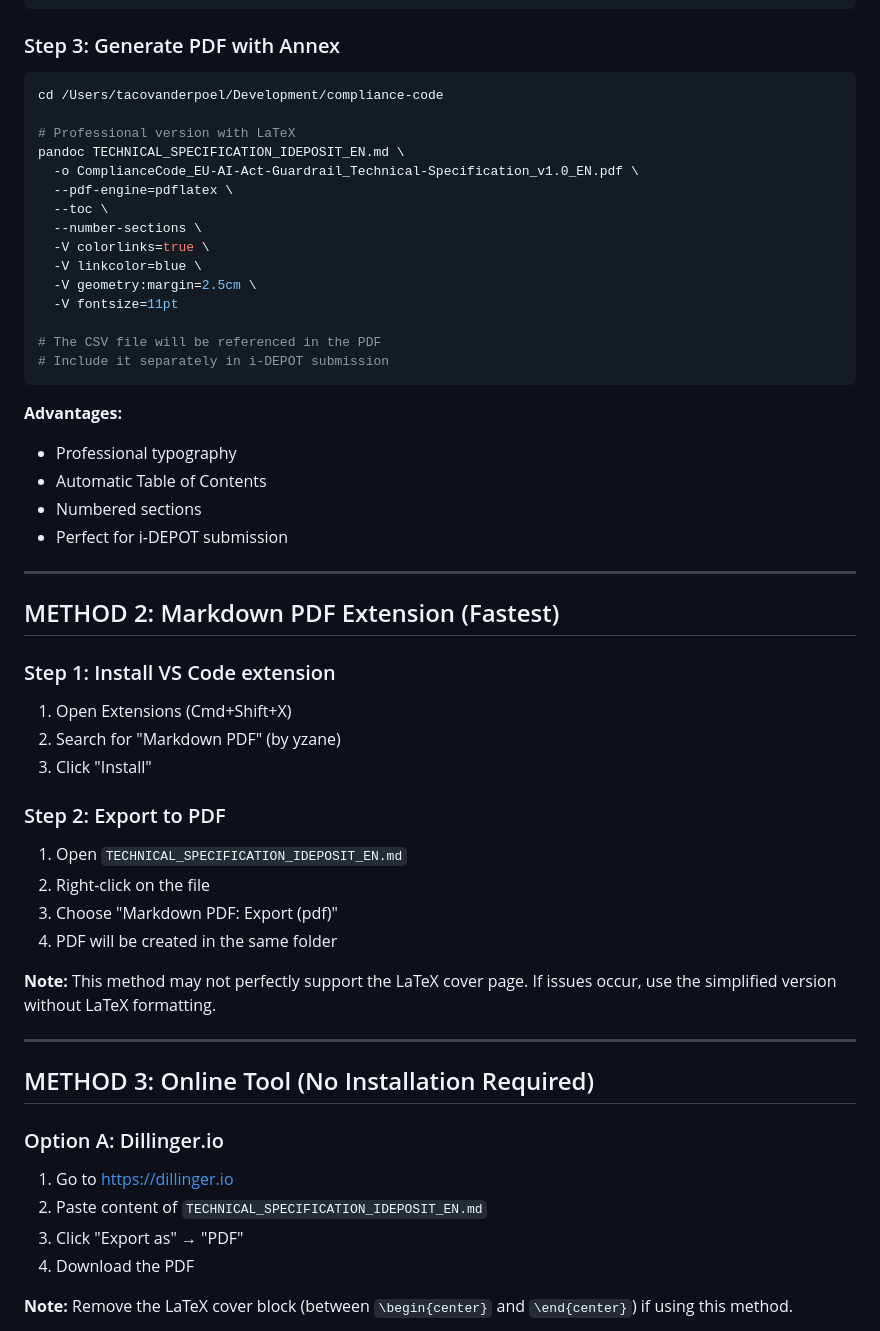
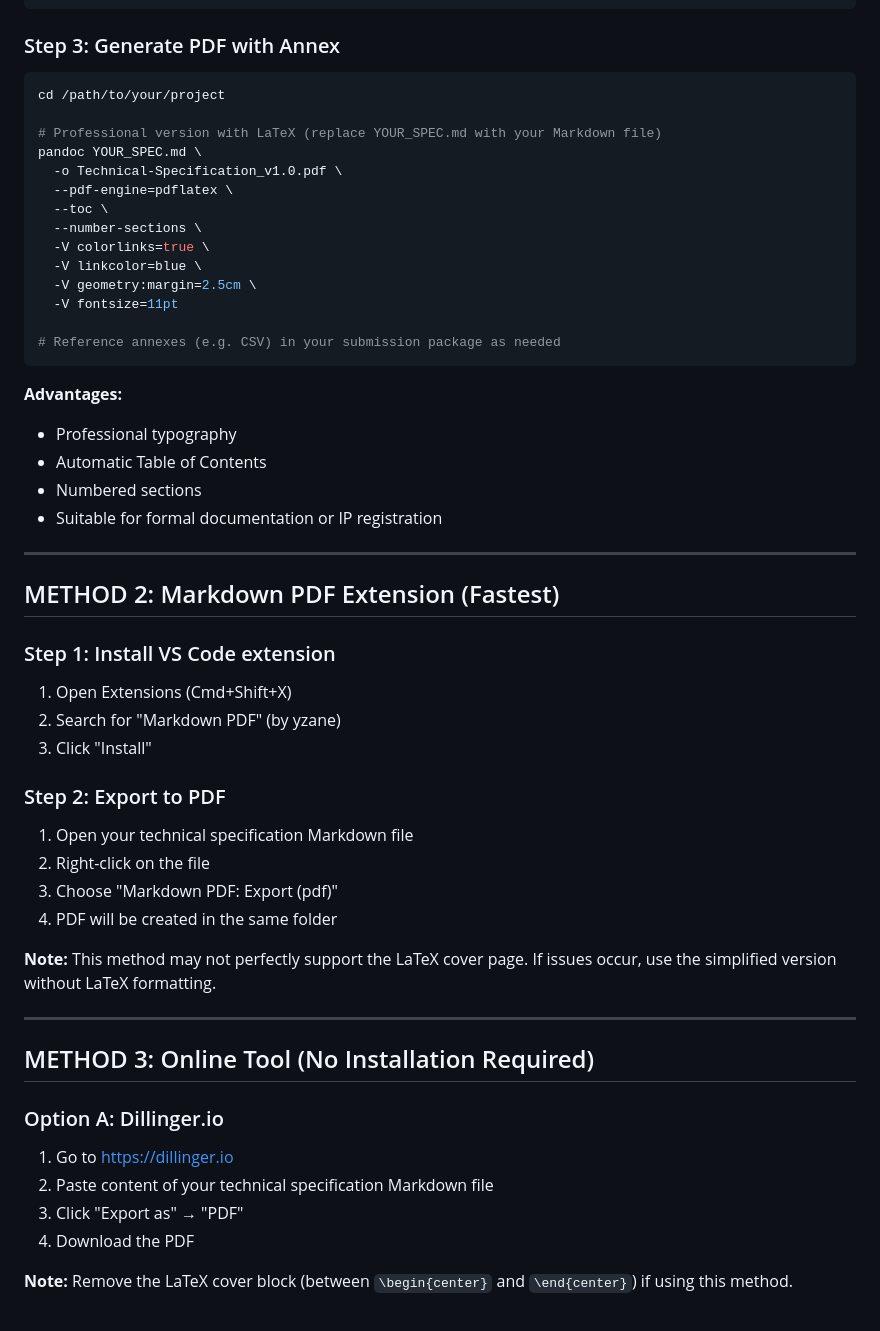
Before and after one commit to Tex0711/eu-ai-act-validator-api, a Markdown page: docs/PDF_EXPORT_INSTRUCTIONS_EN.md, the part around one of its changes. GitHub-like rendering.

````diff
--- a/docs/PDF_EXPORT_INSTRUCTIONS_EN.md
+++ b/docs/PDF_EXPORT_INSTRUCTIONS_EN.md
@@ -25,11 +25,11 @@ brew install --cask basictex
 
 ### Step 3: Generate PDF with Annex
 ```bash
-cd /Users/tacovanderpoel/Development/compliance-code
+cd /path/to/your/project
 
-# Professional version with LaTeX
-pandoc TECHNICAL_SPECIFICATION_IDEPOSIT_EN.md \
-  -o ComplianceCode_EU-AI-Act-Guardrail_Technical-Specification_v1.0_EN.pdf \
+# Professional version with LaTeX (replace YOUR_SPEC.md with your Markdown file)
+pandoc YOUR_SPEC.md \
+  -o Technical-Specification_v1.0.pdf \
   --pdf-engine=pdflatex \
   --toc \
   --number-sections \
@@ -38,15 +38,14 @@ pandoc TECHNICAL_SPECIFICATION_IDEPOSIT_EN.md \
   -V geometry:margin=2.5cm \
   -V fontsize=11pt
 
-# The CSV file will be referenced in the PDF
-# Include it separately in i-DEPOT submission
+# Reference annexes (e.g. CSV) in your submission package as needed
 ```
 
 **Advantages:**
 - Professional typography
 - Automatic Table of Contents
 - Numbered sections
-- Perfect for i-DEPOT submission
+- Suitable for formal documentation or IP registration
 
 ---
 
@@ -58,7 +57,7 @@ pandoc TECHNICAL_SPECIFICATION_IDEPOSIT_EN.md \
 3. Click "Install"
 
 ### Step 2: Export to PDF
-1. Open `TECHNICAL_SPECIFICATION_IDEPOSIT_EN.md`
+1. Open your technical specification Markdown file
 2. Right-click on the file
 3. Choose "Markdown PDF: Export (pdf)"
 4. PDF will be created in the same folder
@@ -71,7 +70,7 @@ pandoc TECHNICAL_SPECIFICATION_IDEPOSIT_EN.md \
 
 ### Option A: Dillinger.io
 1. Go to https://dillinger.io
-2. Paste content of `TECHNICAL_SPECIFICATION_IDEPOSIT_EN.md`
+2. Paste content of your technical specification Markdown file
 3. Click "Export as" → "PDF"
 4. Download the PDF
 
````
Also changed, not shown: other parts of docs/PDF_EXPORT_INSTRUCTIONS_EN.md (+23 -33 lines), docs/PDF_EXPORT_INSTRUCTIES.md (+22 -28 lines).
